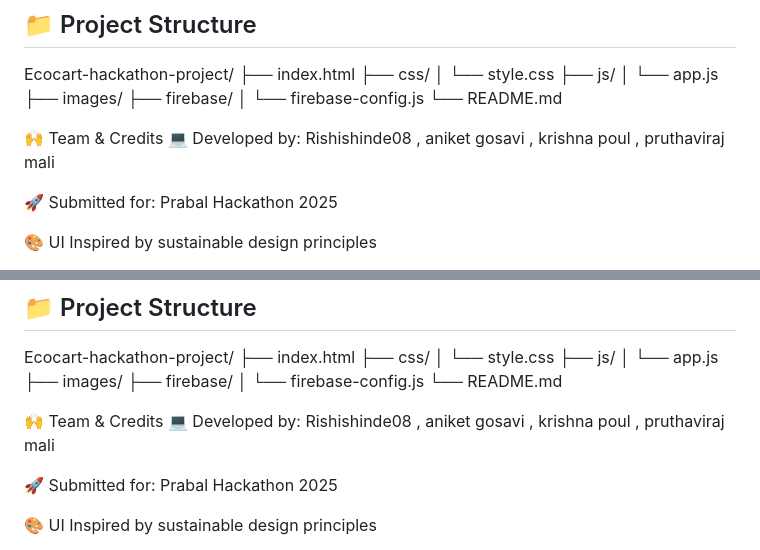
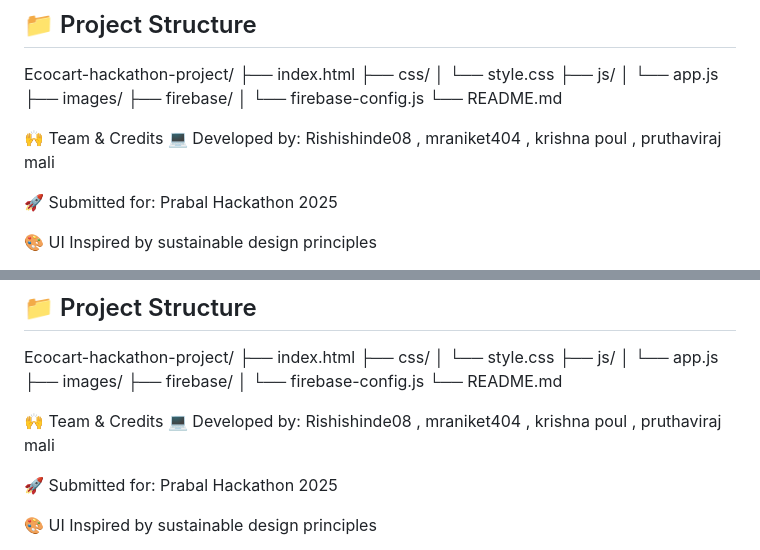
Before and after one commit to mraniket404/Ecocart-project, a Markdown page: README.md, 2 parts joined by grey strips. Drawn GitHub-style.

Commit message:
Update README.md
changed team & creadits

```diff
--- a/README.md
+++ b/README.md
@@ -46,7 +46,7 @@ Ecocart-hackathon-project/ ├── index.html ├── css/ │ └── sty
 
 
 🙌 Team & Credits
-💻 Developed by: Rishishinde08 , aniket gosavi , krishna poul , pruthaviraj mali
+💻 Developed by: Rishishinde08 , mraniket404 , krishna poul , pruthaviraj mali
 
 🚀 Submitted for: Prabal Hackathon 2025
 
@@ -103,7 +103,7 @@ Ecocart-hackathon-project/ ├── index.html ├── css/ │ └── sty
 
 
 🙌 Team & Credits
-💻 Developed by: Rishishinde08 , aniket gosavi , krishna poul , pruthaviraj mali
+💻 Developed by: Rishishinde08 , mraniket404 , krishna poul , pruthaviraj mali
 
 🚀 Submitted for: Prabal Hackathon 2025
 
```
